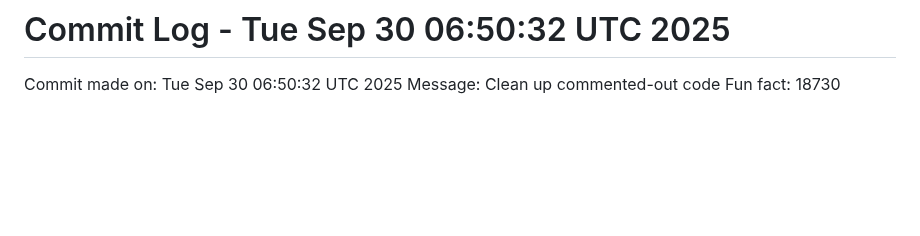
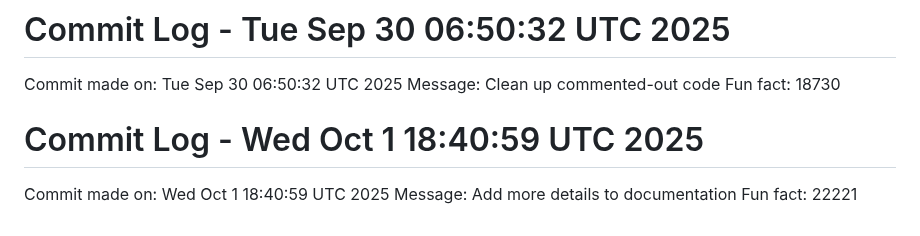
Before and after one commit to Kings-man-6969/Projects_6009, a Markdown page: README.md, the part around the change. Rendered like a GitHub page; blank space fills up the shorter version.

Commit message:
Random commit - Add more details to documentation

```diff
--- a/README.md
+++ b/README.md
@@ -1098,3 +1098,7 @@ Fun fact: 25789
 Commit made on: Tue Sep 30 06:50:32 UTC 2025
 Message: Clean up commented-out code
 Fun fact: 18730
+# Commit Log - Wed Oct  1 18:40:59 UTC 2025
+Commit made on: Wed Oct  1 18:40:59 UTC 2025
+Message: Add more details to documentation
+Fun fact: 22221
```
